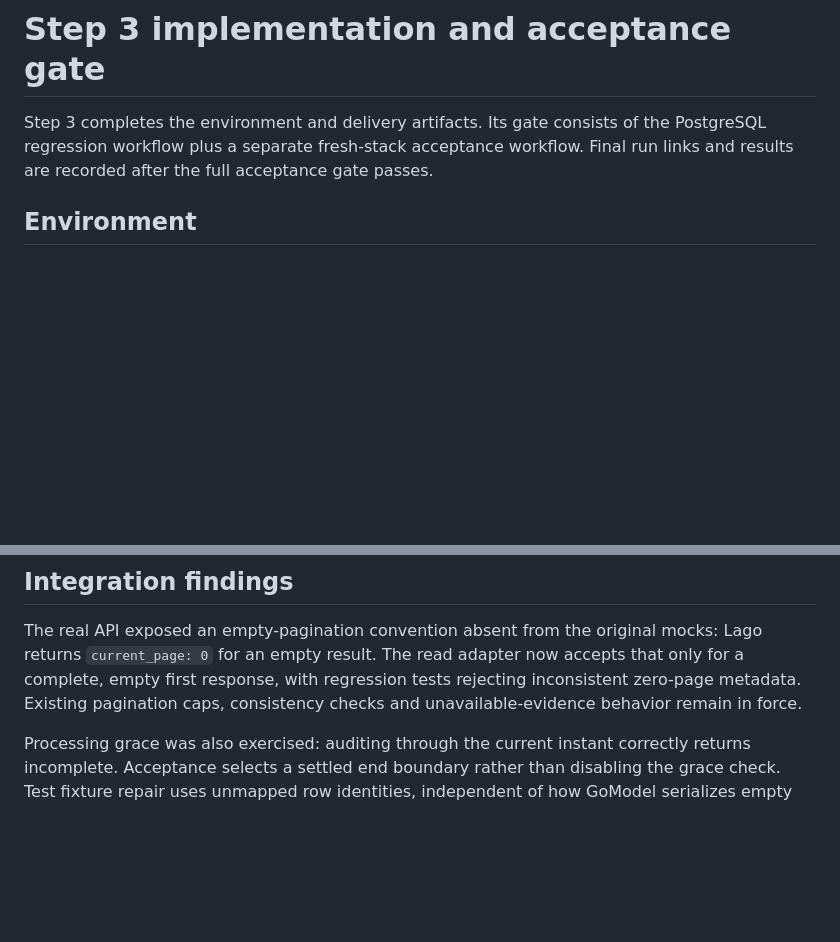
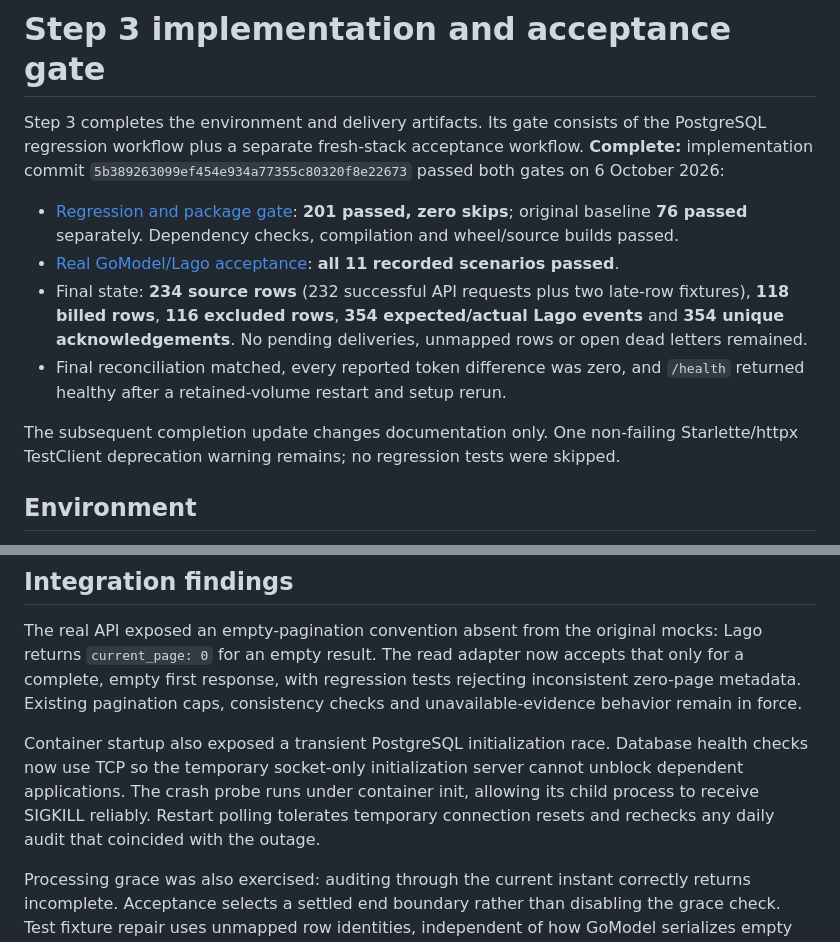
Before and after one commit to T-alabdullah/gomodel-lago-exporter, a Markdown page: docs/step-3-validation.md, 2 parts joined by grey strips. Rendered like a GitHub page; blank space fills up the shorter version.

```diff
--- a/docs/step-3-validation.md
+++ b/docs/step-3-validation.md
@@ -2,7 +2,16 @@
 
 Step 3 completes the environment and delivery artifacts. Its gate consists of the
 PostgreSQL regression workflow plus a separate fresh-stack acceptance workflow.
-Final run links and results are recorded after the full acceptance gate passes.
+**Complete:** implementation commit `5b389263099ef454e934a77355c80320f8e22673`
+passed both gates on 6 October 2026:
+
+- [Regression and package gate](https://github.com/T-alabdullah/gomodel-lago-exporter/actions/runs/37438980024): **201 passed, zero skips**; original baseline **76 passed** separately. Dependency checks, compilation and wheel/source builds passed.
+- [Real GoModel/Lago acceptance](https://github.com/T-alabdullah/gomodel-lago-exporter/actions/runs/37438980016): **all 11 recorded scenarios passed**.
+- Final state: **234 source rows** (232 successful API requests plus two late-row fixtures), **118 billed rows**, **116 excluded rows**, **354 expected/actual Lago events** and **354 unique acknowledgements**. No pending deliveries, unmapped rows or open dead letters remained.
+- Final reconciliation matched, every reported token difference was zero, and `/health` returned healthy after a retained-volume restart and setup rerun.
+
+The subsequent completion update changes documentation only. One non-failing
+Starlette/httpx TestClient deprecation warning remains; no regression tests were skipped.
 
 ## Environment
 
@@ -55,6 +64,12 @@ only for a complete, empty first response, with regression tests rejecting incon
 zero-page metadata. Existing pagination caps, consistency checks and unavailable-evidence
 behavior remain in force.
 
+Container startup also exposed a transient PostgreSQL initialization race. Database
+health checks now use TCP so the temporary socket-only initialization server cannot
+unblock dependent applications. The crash probe runs under container init, allowing
+its child process to receive SIGKILL reliably. Restart polling tolerates temporary
+connection resets and rechecks any daily audit that coincided with the outage.
+
 Processing grace was also exercised: auditing through the current instant correctly
 returns incomplete. Acceptance selects a settled end boundary rather than disabling
 the grace check. Test fixture repair uses unmapped row identities, independent of how
```
Also changed, not shown: README.md (+3 -0 lines), docs/development-plan.md (+3 -0 lines).
